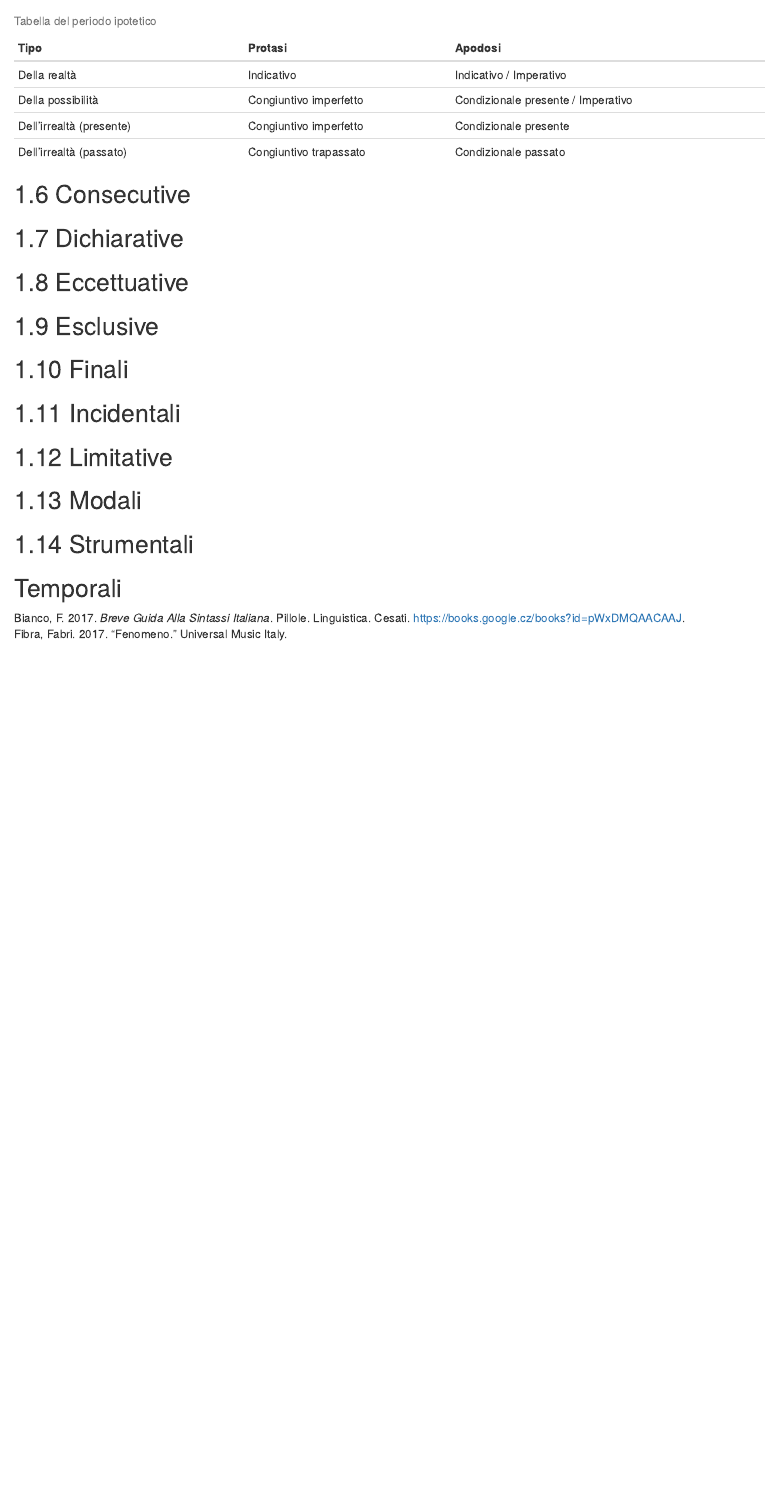
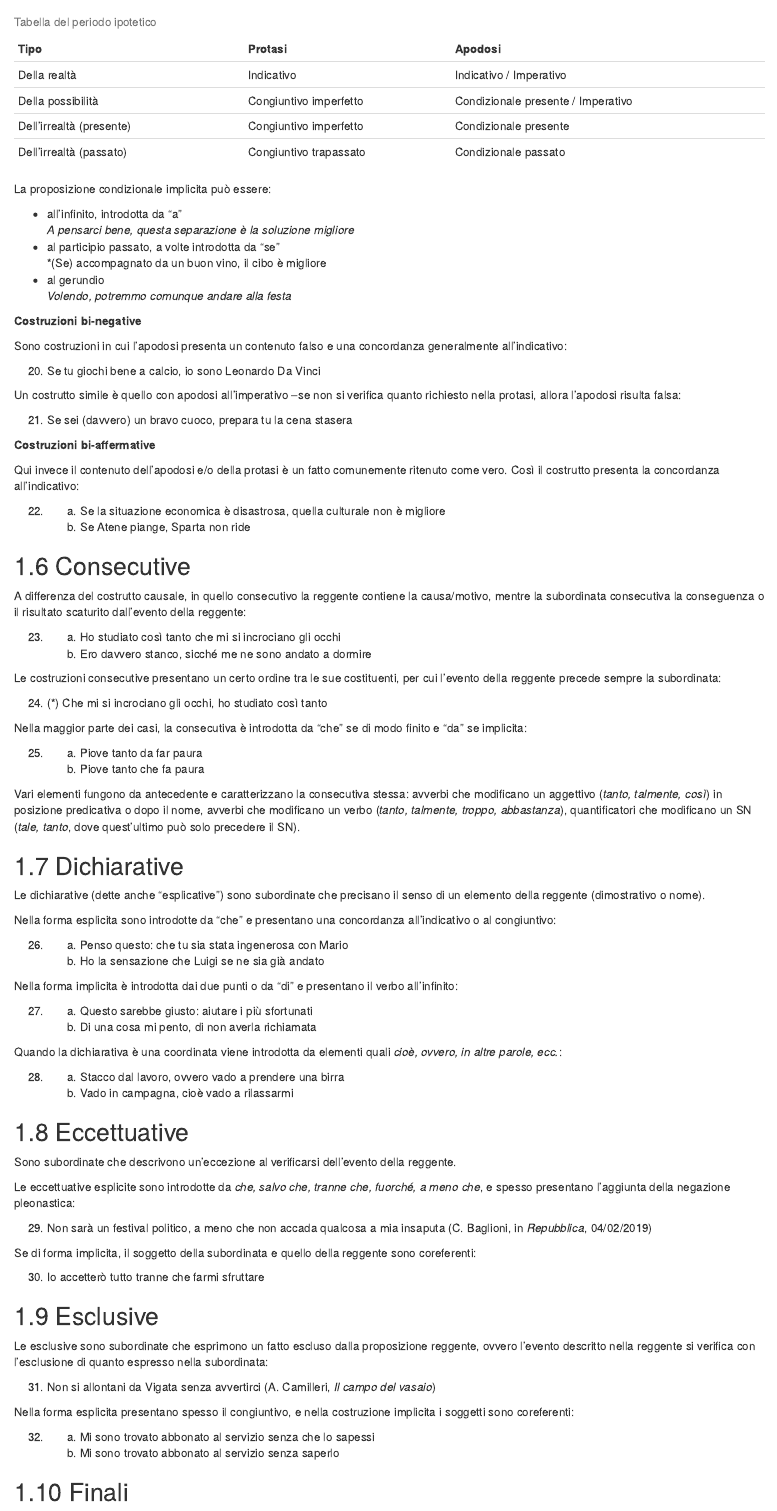
Before and after one commit to p-marco/sintassiIta2, an R Markdown document (030-nonArgomentali.Rmd): the page in a window 1100 px wide, from 2680 px down before the commit and from 2700 px down after it, so that both start at the same text. Rendered offline with R 4.5, knitr and Pandoc, with nearby package versions; drawn as R Markdown's standard HTML page in place of the format the file asks for.

Commit message:
update 27.3

```diff
--- a/030-nonArgomentali.Rmd
+++ b/030-nonArgomentali.Rmd
@@ -150,16 +150,109 @@ Possiamo distinguere 4 tipi di periodo ipotetico, in considerazione dei tempi ve
 
 : Tabella del periodo ipotetico
 
+La proposizione condizionale implicita può essere:
+
+*   all'infinito, introdotta da "a"
+    *A pensarci bene, questa separazione è la soluzione migliore*
+*   al participio passato, a volte introdotta da "se"
+    *(Se) accompagnato da un buon vino, il cibo è migliore
+*   al gerundio
+    *Volendo, potremmo comunque andare alla festa*
+
+**Costruzioni bi-negative**
+
+Sono costruzioni in cui l'apodosi presenta un contenuto falso e una concordanza generalmente all'indicativo:
+
+(@) Se tu giochi bene a calcio, io sono Leonardo Da Vinci
+
+Un costrutto simile è quello con apodosi all'imperativo --se non si verifica quanto richiesto nella protasi, allora l'apodosi risulta falsa:
+
+(@) Se sei (davvero) un bravo cuoco, prepara tu la cena stasera
+
+**Costruzioni bi-affermative**
+
+Qui invece il contenuto dell'apodosi e/o della protasi è un fatto comunemente ritenuto come vero. Così il costrutto presenta la concordanza all'indicativo:
+
+(@)
+    a. Se la situazione economica è disastrosa, quella culturale non è migliore
+    a. Se Atene piange, Sparta non ride
+
+
+
 
 ## Consecutive
+
+A differenza del costrutto causale, in quello consecutivo la reggente contiene la causa/motivo, mentre la subordinata consecutiva la conseguenza o il risultato scaturito dall'evento della reggente:
+
+(@)
+    a. Ho studiato così tanto che mi si incrociano gli occhi
+    a. Ero davvero stanco, sicché me ne sono andato a dormire
+
+Le costruzioni consecutive presentano un certo ordine tra le sue costituenti, per cui l'evento della reggente precede sempre la subordinata:
+
+(@) (*) Che mi si incrociano gli occhi, ho studiato così tanto
+
+Nella maggior parte dei casi, la consecutiva è introdotta da "che" se di modo finito e "da" se implicita:
+
+(@)
+    a. Piove tanto da far paura
+    a. Piove tanto che fa paura
+
+Vari elementi fungono da antecedente e caratterizzano la consecutiva stessa: avverbi che modificano un aggettivo (*tanto, talmente, così*) in posizione predicativa o dopo il nome, avverbi che modificano un verbo (*tanto, talmente, troppo, abbastanza*), quantificatori che modificano un SN (*tale, tanto*, dove quest'ultimo può solo precedere il SN).
 
 
 ## Dichiarative
 
+Le dichiarative (dette anche "esplicative") sono subordinate che precisano il senso di un elemento della reggente (dimostrativo o nome).
+
+Nella forma esplicita sono introdotte da "che" e presentano una concordanza all'indicativo o al congiuntivo:
+
+(@)
+    a. Penso questo: che tu sia stata ingenerosa con Mario
+    a. Ho la sensazione che Luigi se ne sia già andato
+
+Nella forma implicita è introdotta dai due punti o da "di" e presentano il verbo all'infinito:
+
+(@)
+    a. Questo sarebbe giusto: aiutare i più sfortunati
+    a. Di una cosa mi pento, di non averla richiamata
+
+
+Quando la dichiarativa è una coordinata viene introdotta da elementi quali *cioè, ovvero, in altre parole, ecc.*:
+
+(@)
+    a. Stacco dal lavoro, ovvero vado a prendere una birra
+    a. Vado in campagna, cioè vado a rilassarmi
+
+
+
 ## Eccettuative
+
+Sono subordinate che descrivono un'eccezione al verificarsi dell'evento della reggente.
+
+Le eccettuative esplicite sono introdotte da *che, salvo che, tranne che, fuorché, a meno che*, e spesso presentano l'aggiunta della negazione pleonastica:
+
+(@) Non sarà un festival politico, a meno che non accada qualcosa a mia insaputa (C. Baglioni, in *Repubblica*, 04/02/2019)
+
+Se di forma implicita, il soggetto della subordinata e quello della reggente sono coreferenti:
+
+(@) Io accetterò tutto tranne che farmi sfruttare
+
+
 
 ## Esclusive
 
+Le esclusive sono subordinate che esprimono un fatto escluso dalla proposizione reggente, ovvero l'evento descritto nella reggente si verifica con l'esclusione di quanto espresso nella subordinata:
+
+(@) Non si allontani da Vigata senza avvertirci (A. Camilleri, *Il campo del vasaio*)
+
+Nella forma esplicita presentano spesso il congiuntivo, e nella costruzione implicita i soggetti sono coreferenti:
+
+(@)
+    a. Mi sono trovato abbonato al servizio senza che lo sapessi
+    a. Mi sono trovato abbonato al servizio senza saperlo
+
+
+
 ## Finali
 
-## Incidentali
```
Also changed, not shown: 030-nonArgomentali.Rmd (30 more changed lines).
